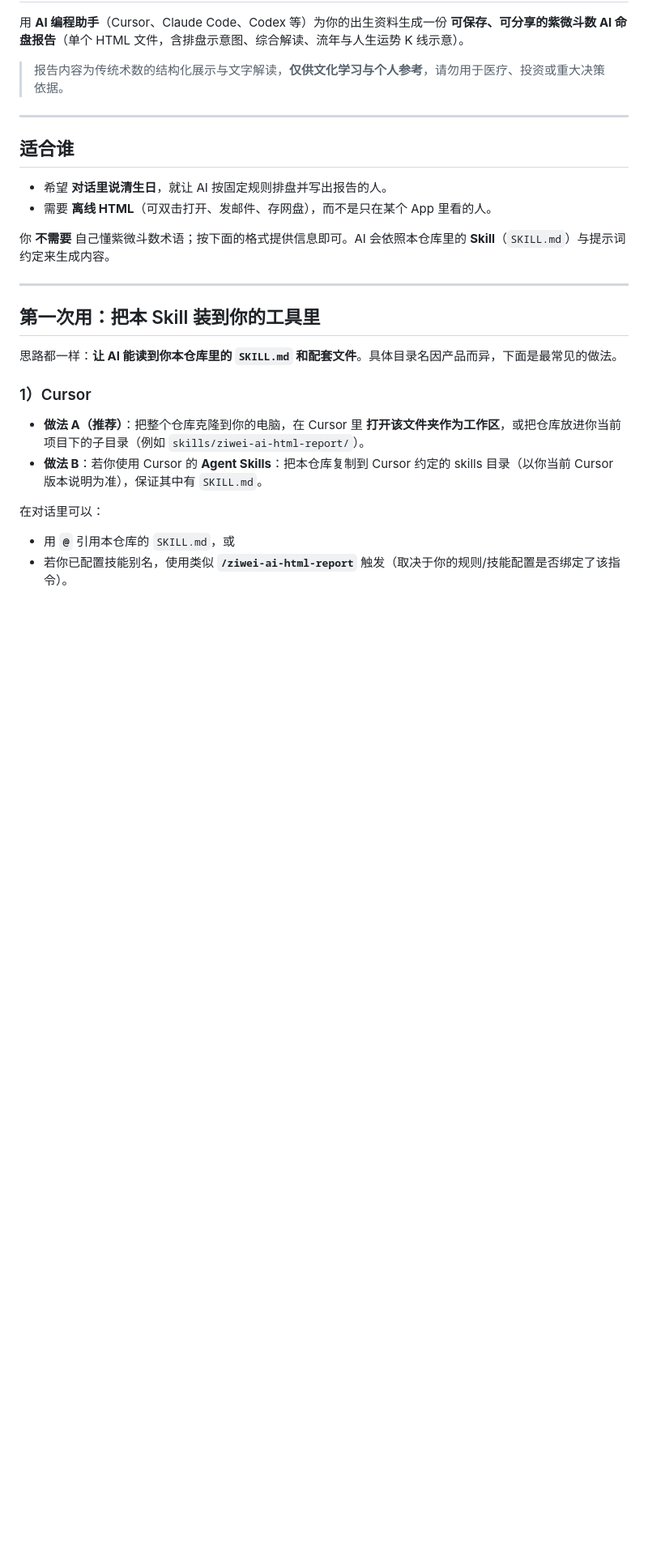
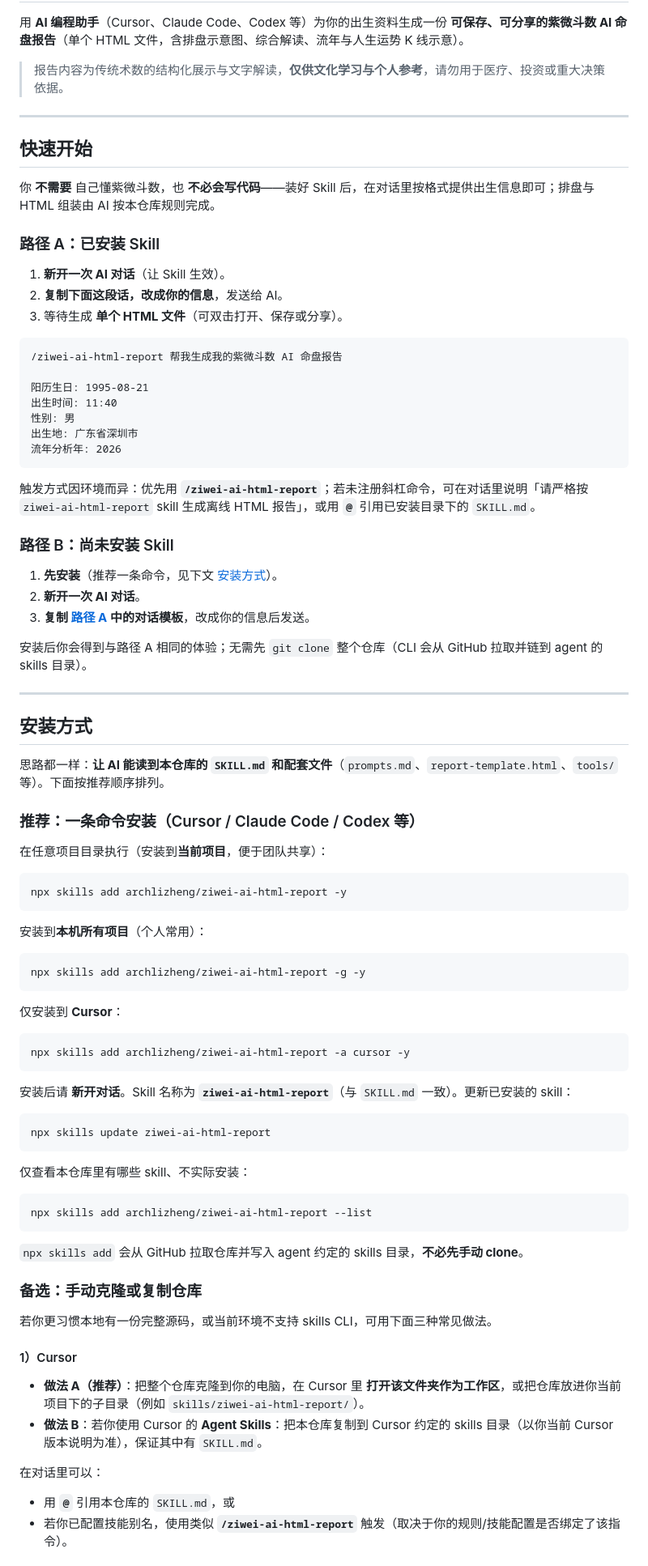
Before and after one commit to archlizheng/ziwei-ai-html-report, a Markdown page: README.md, the part around one of its changes. Shown at 81% size. Rendered like a GitHub page; blank space fills up the shorter version.

````diff
--- a/README.md
+++ b/README.md
@@ -6,20 +6,81 @@
 
 ---
 
-## 适合谁
+## 快速开始
 
-- 希望 **对话里说清生日**，就让 AI 按固定规则排盘并写出报告的人。
-- 需要 **离线 HTML**（可双击打开、发邮件、存网盘），而不是只在某个 App 里看的人。
+你 **不需要** 自己懂紫微斗数，也 **不必会写代码**——装好 Skill 后，在对话里按格式提供出生信息即可；排盘与 HTML 组装由 AI 按本仓库规则完成。
 
-你 **不需要** 自己懂紫微斗数术语；按下面的格式提供信息即可。AI 会依照本仓库里的 **Skill**（`SKILL.md`）与提示词约定来生成内容。
+### 路径 A：已安装 Skill
+
+1. **新开一次 AI 对话**（让 Skill 生效）。
+2. **复制下面这段话，改成你的信息**，发送给 AI。
+3. 等待生成 **单个 HTML 文件**（可双击打开、保存或分享）。
+
+```text
+/ziwei-ai-html-report 帮我生成我的紫微斗数 AI 命盘报告
+
+阳历生日: 1995-08-21
+出生时间: 11:40
+性别: 男
+出生地: 广东省深圳市
+流年分析年: 2026
+```
+
+触发方式因环境而异：优先用 **`/ziwei-ai-html-report`**；若未注册斜杠命令，可在对话里说明「请严格按 `ziwei-ai-html-report` skill 生成离线 HTML 报告」，或用 **`@`** 引用已安装目录下的 `SKILL.md`。
+
+### 路径 B：尚未安装 Skill
+
+1. **先安装**（推荐一条命令，见下文 [安装方式](#安装方式)）。
+2. **新开一次 AI 对话**。
+3. **复制 [路径 A](#路径-a已安装-skill) 中的对话模板**，改成你的信息后发送。
+
+安装后你会得到与路径 A 相同的体验；无需先 `git clone` 整个仓库（CLI 会从 GitHub 拉取并链到 agent 的 skills 目录）。
 
 ---
 
-## 第一次用：把本 Skill 装到你的工具里
+## 安装方式
 
-思路都一样：**让 AI 能读到你本仓库里的 `SKILL.md` 和配套文件**。具体目录名因产品而异，下面是最常见的做法。
+思路都一样：**让 AI 能读到本仓库的 `SKILL.md` 和配套文件**（`prompts.md`、`report-template.html`、`tools/` 等）。下面按推荐顺序排列。
 
-### 1）Cursor
+### 推荐：一条命令安装（Cursor / Claude Code / Codex 等）
+
+在任意项目目录执行（安装到**当前项目**，便于团队共享）：
+
+```bash
+npx skills add archlizheng/ziwei-ai-html-report -y
+```
+
+安装到**本机所有项目**（个人常用）：
+
+```bash
+npx skills add archlizheng/ziwei-ai-html-report -g -y
+```
+
+仅安装到 **Cursor**：
+
+```bash
+npx skills add archlizheng/ziwei-ai-html-report -a cursor -y
+```
+
+安装后请 **新开对话**。Skill 名称为 **`ziwei-ai-html-report`**（与 `SKILL.md` 一致）。更新已安装的 skill：
+
+```bash
+npx skills update ziwei-ai-html-report
+```
+
+仅查看本仓库里有哪些 skill、不实际安装：
+
+```bash
+npx skills add archlizheng/ziwei-ai-html-report --list
+```
+
+`npx skills add` 会从 GitHub 拉取仓库并写入 agent 约定的 skills 目录，**不必先手动 clone**。
+
+### 备选：手动克隆或复制仓库
+
+若你更习惯本地有一份完整源码，或当前环境不支持 skills CLI，可用下面三种常见做法。
+
+#### 1）Cursor
 
 - **做法 A（推荐）**：把整个仓库克隆到你的电脑，在 Cursor 里 **打开该文件夹作为工作区**，或把仓库放进你当前项目下的子目录（例如 `skills/ziwei-ai-html-report/`）。
 - **做法 B**：若你使用 Cursor 的 **Agent Skills**：把本仓库复制到 Cursor 约定的 skills 目录（以你当前 Cursor 版本说明为准），保证其中有 `SKILL.md`。
````
Also changed, not shown: other parts of README.md (+32 -35 lines).
